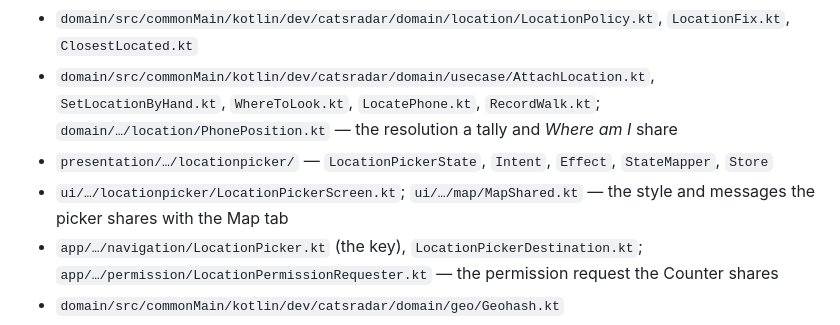
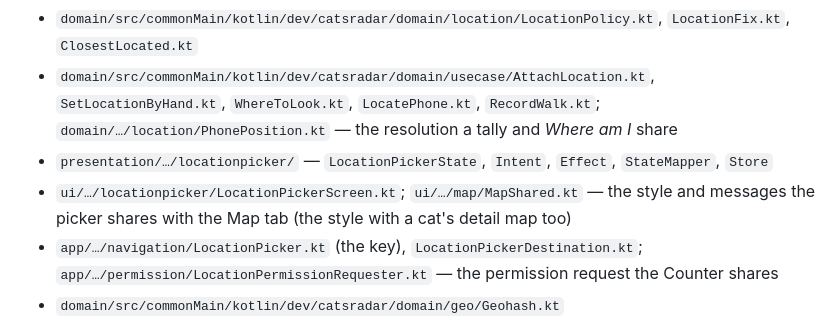
Before and after one commit to kartollikaa/cats-radar, a Markdown page: docs/features/location.md, the part around the change. Rendered like a GitHub page.

Commit message:
docs: the shared map style lives in MapShared.kt
Co-Authored-By: Claude Opus 5.5 <noreply@anthropic.com>

```diff
--- a/docs/features/location.md
+++ b/docs/features/location.md
@@ -141,7 +141,7 @@ it says so the same way. Its tiles are fetched as the Map tab's are (see
   tally and *Where am I* share
 - `presentation/…/locationpicker/` — `LocationPickerState`, `Intent`, `Effect`, `StateMapper`, `Store`
 - `ui/…/locationpicker/LocationPickerScreen.kt`; `ui/…/map/MapShared.kt` — the style and messages the picker
-  shares with the Map tab
+  shares with the Map tab (the style with a cat's detail map too)
 - `app/…/navigation/LocationPicker.kt` (the key), `LocationPickerDestination.kt`;
   `app/…/permission/LocationPermissionRequester.kt` — the permission request the Counter shares
 - `domain/src/commonMain/kotlin/dev/catsradar/domain/geo/Geohash.kt`
```
Also changed, not shown: docs/features/map.md (+2 -2 lines).
